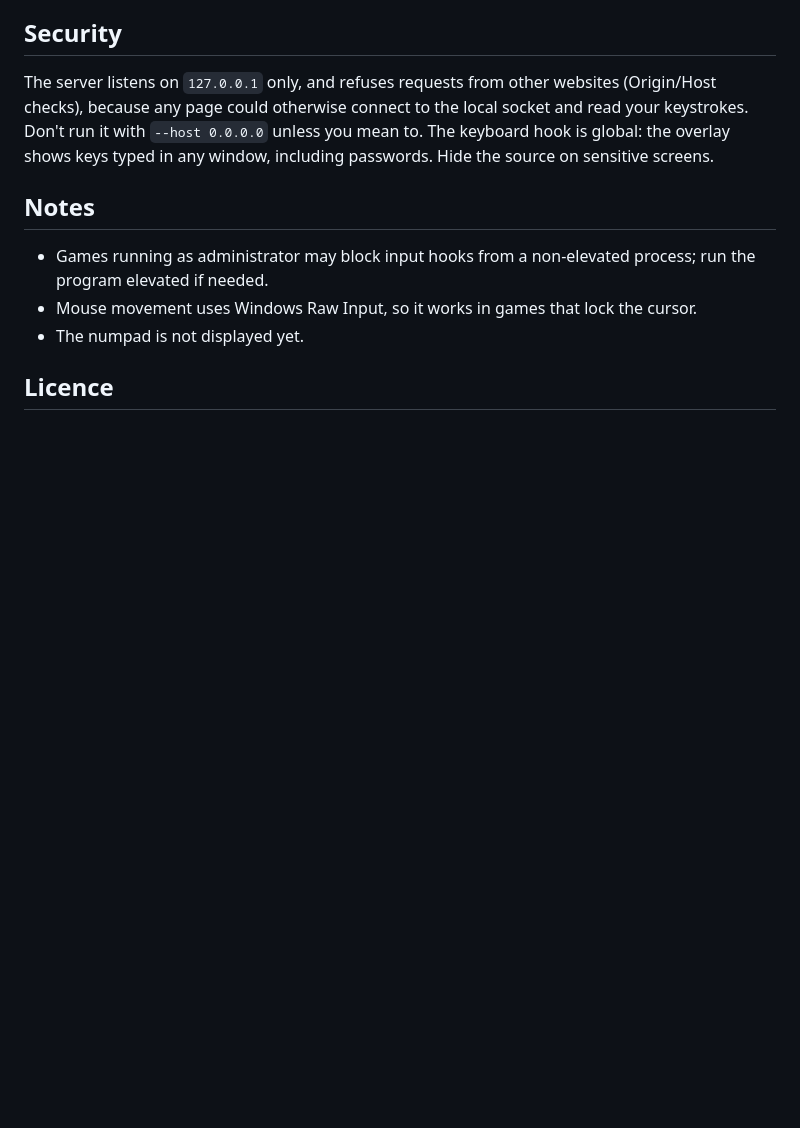
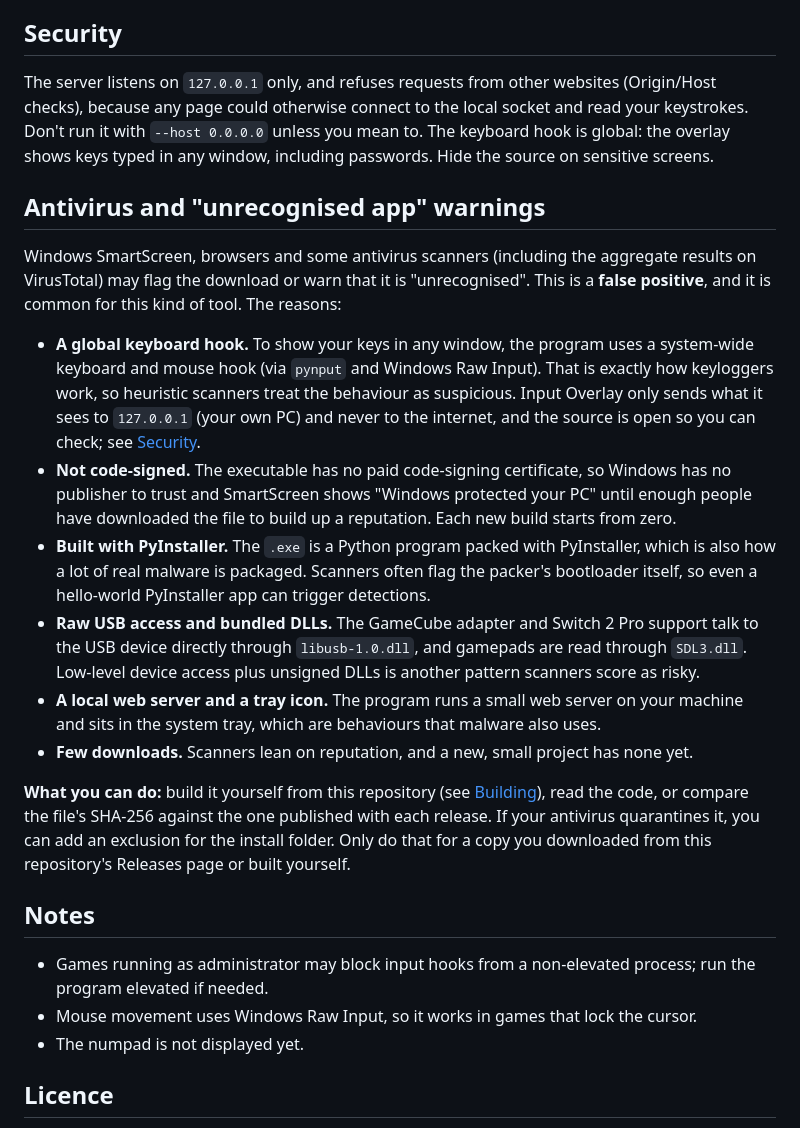
Before and after one commit to Ethral-T/input-overlay, a Markdown page: README.md, the part around the change. Rendered like a GitHub page; blank space fills up the shorter version.

Commit message:
README: explain why antivirus and SmartScreen may flag the app
Co-Authored-By: Claude Sonnet 5.5 <noreply@anthropic.com>

```diff
--- a/README.md
+++ b/README.md
@@ -194,6 +194,28 @@ The server listens on `127.0.0.1` only, and refuses requests from other websites
 page could otherwise connect to the local socket and read your keystrokes. Don't run it with `--host 0.0.0.0` unless you mean to.
 The keyboard hook is global: the overlay shows keys typed in any window, including passwords. Hide the source on sensitive screens.
 
+## Antivirus and "unrecognised app" warnings
+
+Windows SmartScreen, browsers and some antivirus scanners (including the aggregate results on VirusTotal) may flag the download or
+warn that it is "unrecognised". This is a **false positive**, and it is common for this kind of tool. The reasons:
+
+- **A global keyboard hook.** To show your keys in any window, the program uses a system-wide keyboard and mouse hook (via `pynput`
+  and Windows Raw Input). That is exactly how keyloggers work, so heuristic scanners treat the behaviour as suspicious. Input Overlay
+  only sends what it sees to `127.0.0.1` (your own PC) and never to the internet, and the source is open so you can check; see [Security](#security).
+- **Not code-signed.** The executable has no paid code-signing certificate, so Windows has no publisher to trust and SmartScreen shows
+  "Windows protected your PC" until enough people have downloaded the file to build up a reputation. Each new build starts from zero.
+- **Built with PyInstaller.** The `.exe` is a Python program packed with PyInstaller, which is also how a lot of real malware is
+  packaged. Scanners often flag the packer's bootloader itself, so even a hello-world PyInstaller app can trigger detections.
+- **Raw USB access and bundled DLLs.** The GameCube adapter and Switch 2 Pro support talk to the USB device directly through
+  `libusb-1.0.dll`, and gamepads are read through `SDL3.dll`. Low-level device access plus unsigned DLLs is another pattern scanners score as risky.
+- **A local web server and a tray icon.** The program runs a small web server on your machine and sits in the system tray, which are
+  behaviours that malware also uses.
+- **Few downloads.** Scanners lean on reputation, and a new, small project has none yet.
+
+**What you can do:** build it yourself from this repository (see [Building](#building)), read the code, or compare the file's
+SHA-256 against the one published with each release. If your antivirus quarantines it, you can add an exclusion for the install
+folder. Only do that for a copy you downloaded from this repository's Releases page or built yourself.
+
 ## Notes
 
 - Games running as administrator may block input hooks from a non-elevated process; run the program elevated if needed.
```
